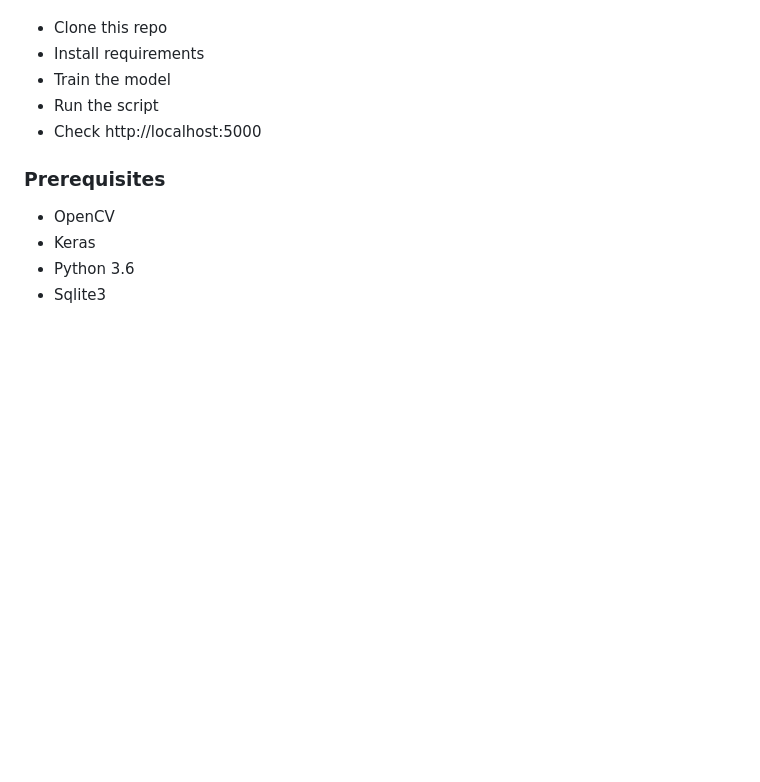
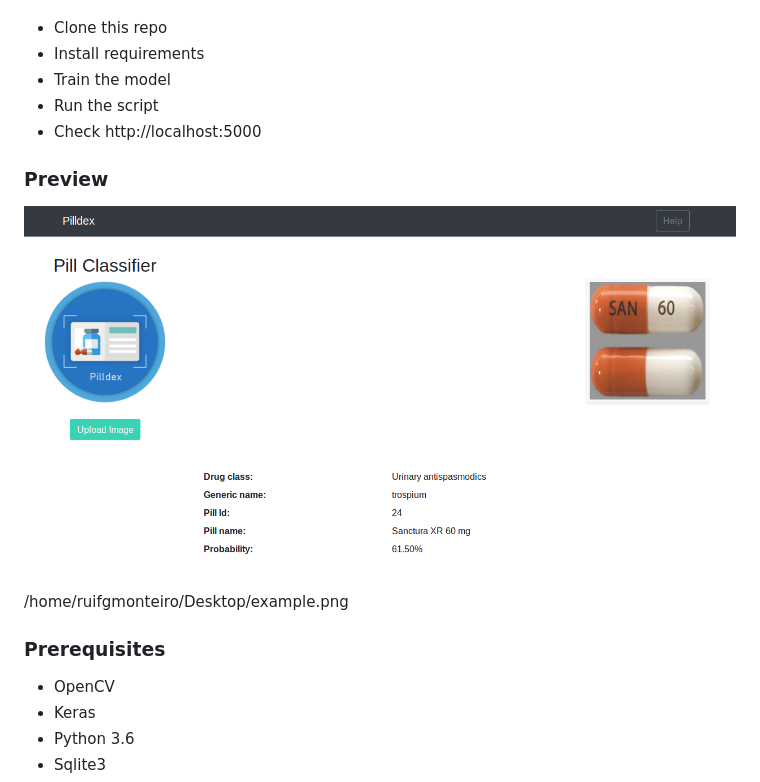
Before and after one commit to ruifgmonteiro/pilldex, a Markdown page: README.md, the part around the change. Drawn GitHub-style; pictures changed too: example.png (added); blank space fills up the shorter version.

```diff
--- a/README.md
+++ b/README.md
@@ -11,6 +11,12 @@ These instructions will get you a copy of the project up and running on your loc
 - Train the model
 - Run the script
 - Check http://localhost:5000
+
+### Preview
+
+![Pilldex](https://raw.githubusercontent.com/ruifgmonteiro/pilldex/master/example.png)
+
+/home/ruifgmonteiro/Desktop/example.png
 
 ### Prerequisites
 
```
